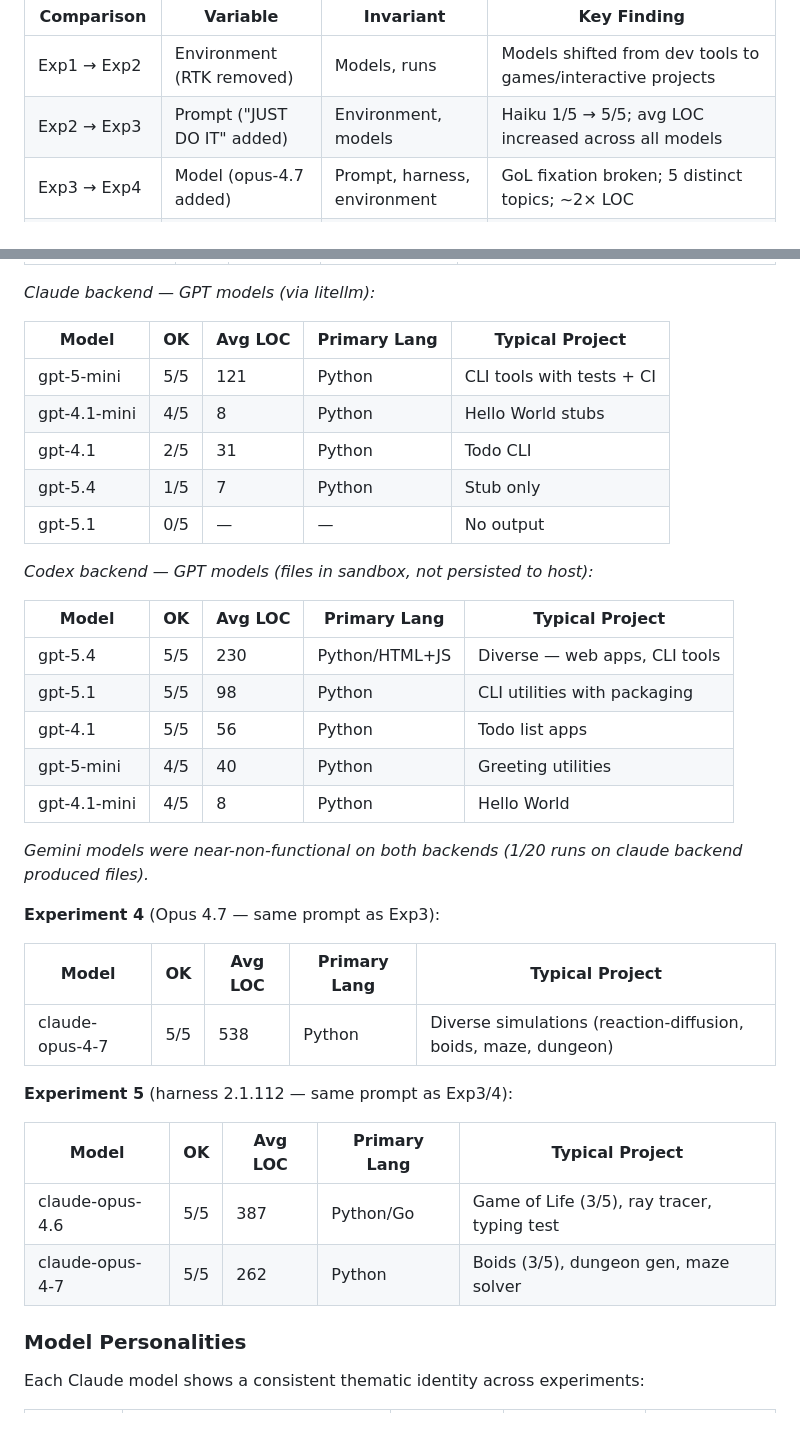
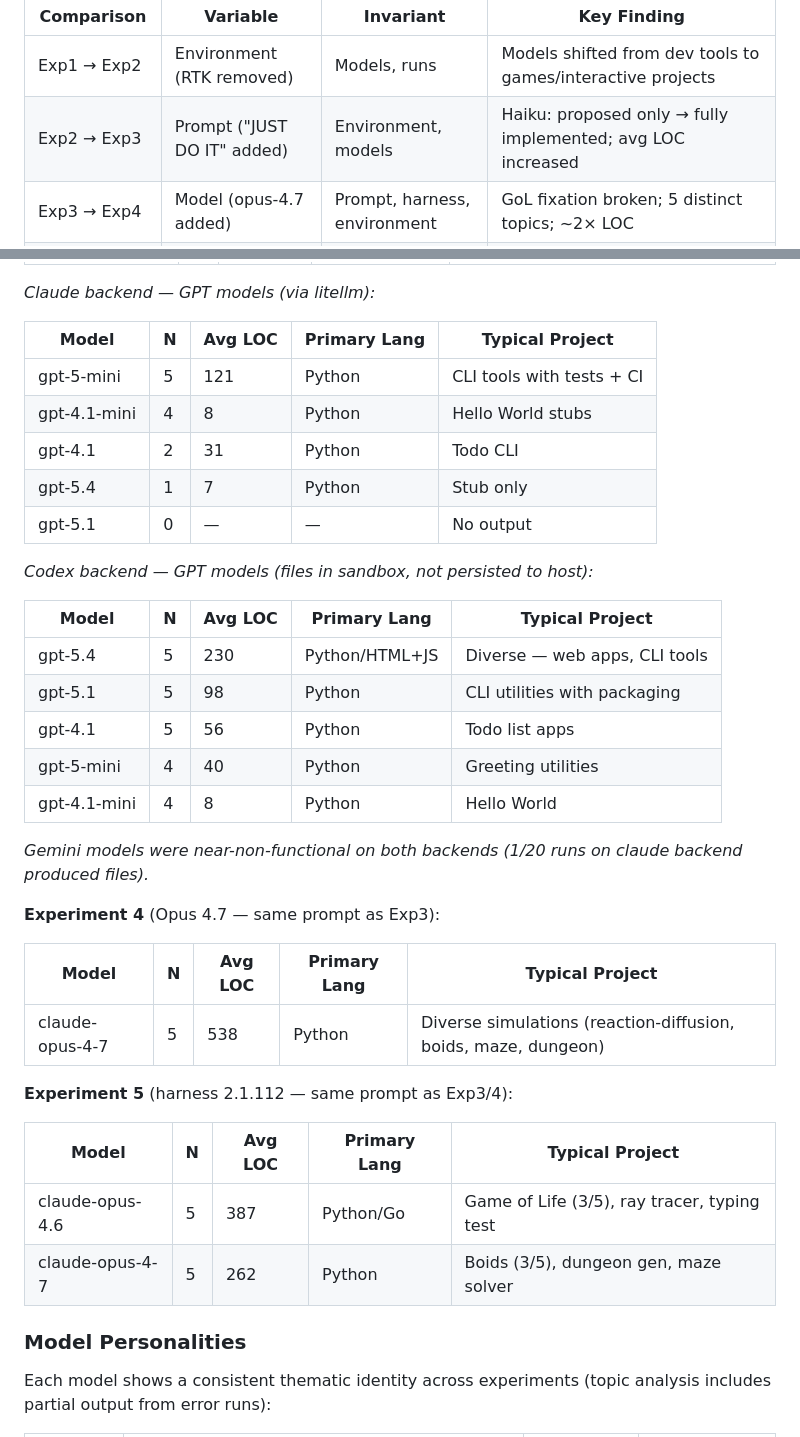
Before and after one commit to changkun/goalless-agents, a Markdown page: README.md, 2 parts joined by grey strips. Rendered like a GitHub page.

```diff
--- a/README.md
+++ b/README.md
@@ -81,7 +81,7 @@ flowchart LR
 | Comparison | Variable | Invariant | Key Finding |
 |------------|----------|-----------|-------------|
 | Exp1 → Exp2 | Environment (RTK removed) | Models, runs | Models shifted from dev tools to games/interactive projects |
-| Exp2 → Exp3 | Prompt ("JUST DO IT" added) | Environment, models | Haiku 1/5 → 5/5; avg LOC increased across all models |
+| Exp2 → Exp3 | Prompt ("JUST DO IT" added) | Environment, models | Haiku: proposed only → fully implemented; avg LOC increased |
 | Exp3 → Exp4 | Model (opus-4.7 added) | Prompt, harness, environment | GoL fixation broken; 5 distinct topics; ~2× LOC |
 | Exp3/4 → Exp5 | Harness (2.1.109 → 2.1.112) | Prompt, environment | Opus-4.6 GoL fixation 100% → 60%; opus-4.7 gained boids fixation, lower LOC |
 
@@ -146,40 +148,40 @@ flowchart LR
 
 *Claude backend — GPT models (via litellm):*
 
-| Model | OK | Avg LOC | Primary Lang | Typical Project |
-|-------|----|---------|-------------|-----------------|
-| gpt-5-mini | 5/5 | 121 | Python | CLI tools with tests + CI |
-| gpt-4.1-mini | 4/5 | 8 | Python | Hello World stubs |
-| gpt-4.1 | 2/5 | 31 | Python | Todo CLI |
-| gpt-5.4 | 1/5 | 7 | Python | Stub only |
-| gpt-5.1 | 0/5 | — | — | No output |
+| Model | N | Avg LOC | Primary Lang | Typical Project |
+|-------|---|---------|-------------|-----------------|
+| gpt-5-mini | 5 | 121 | Python | CLI tools with tests + CI |
+| gpt-4.1-mini | 4 | 8 | Python | Hello World stubs |
+| gpt-4.1 | 2 | 31 | Python | Todo CLI |
+| gpt-5.4 | 1 | 7 | Python | Stub only |
+| gpt-5.1 | 0 | — | — | No output |
 
 *Codex backend — GPT models (files in sandbox, not persisted to host):*
 
-| Model | OK | Avg LOC | Primary Lang | Typical Project |
-|-------|----|---------|-------------|-----------------|
-| gpt-5.4 | 5/5 | 230 | Python/HTML+JS | Diverse — web apps, CLI tools |
-| gpt-5.1 | 5/5 | 98 | Python | CLI utilities with packaging |
-| gpt-4.1 | 5/5 | 56 | Python | Todo list apps |
-| gpt-5-mini | 4/5 | 40 | Python | Greeting utilities |
-| gpt-4.1-mini | 4/5 | 8 | Python | Hello World |
+| Model | N | Avg LOC | Primary Lang | Typical Project |
+|-------|---|---------|-------------|-----------------|
+| gpt-5.4 | 5 | 230 | Python/HTML+JS | Diverse — web apps, CLI tools |
+| gpt-5.1 | 5 | 98 | Python | CLI utilities with packaging |
+| gpt-4.1 | 5 | 56 | Python | Todo list apps |
+| gpt-5-mini | 4 | 40 | Python | Greeting utilities |
+| gpt-4.1-mini | 4 | 8 | Python | Hello World |
 
 *Gemini models were near-non-functional on both backends (1/20 runs on claude backend produced files).*
 
 **Experiment 4** (Opus 4.7 — same prompt as Exp3):
 
-| Model | OK | Avg LOC | Primary Lang | Typical Project |
-|-------|----|---------|-------------|-----------------|
-| claude-opus-4-7 | 5/5 | 538 | Python | Diverse simulations (reaction-diffusion, boids, maze, dungeon) |
+| Model | N | Avg LOC | Primary Lang | Typical Project |
+|-------|---|---------|-------------|-----------------|
+| claude-opus-4-7 | 5 | 538 | Python | Diverse simulations (reaction-diffusion, boids, maze, dungeon) |
 
 **Experiment 5** (harness 2.1.112 — same prompt as Exp3/4):
 
-| Model | OK | Avg LOC | Primary Lang | Typical Project |
-|-------|----|---------|-------------|-----------------|
-| claude-opus-4.6 | 5/5 | 387 | Python/Go | Game of Life (3/5), ray tracer, typing test |
-| claude-opus-4-7 | 5/5 | 262 | Python | Boids (3/5), dungeon gen, maze solver |
+| Model | N | Avg LOC | Primary Lang | Typical Project |
+|-------|---|---------|-------------|-----------------|
+| claude-opus-4.6 | 5 | 387 | Python/Go | Game of Life (3/5), ray tracer, typing test |
+| claude-opus-4-7 | 5 | 262 | Python | Boids (3/5), dungeon gen, maze solver |
 
 ### Model Personalities
 
-Each Claude model shows a consistent thematic identity across experiments:
+Each model shows a consistent thematic identity across experiments (topic analysis includes partial output from error runs):
 
```
Also changed, not shown: other parts of README.md (+43 -40 lines).
